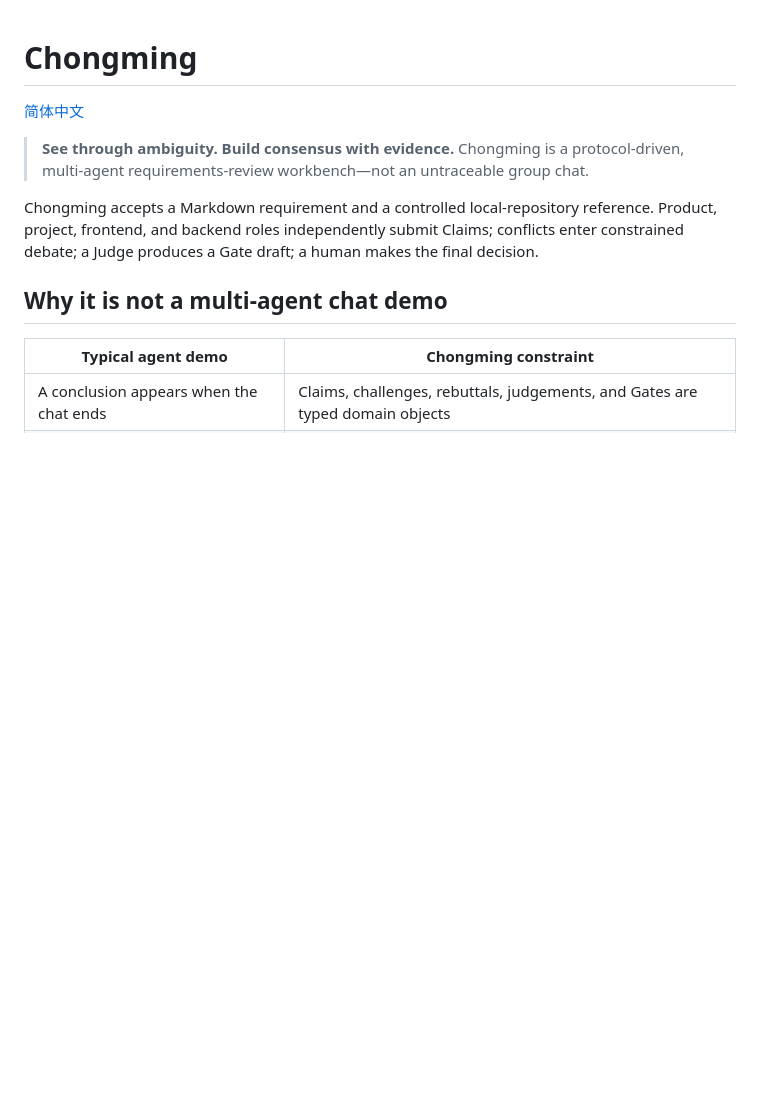
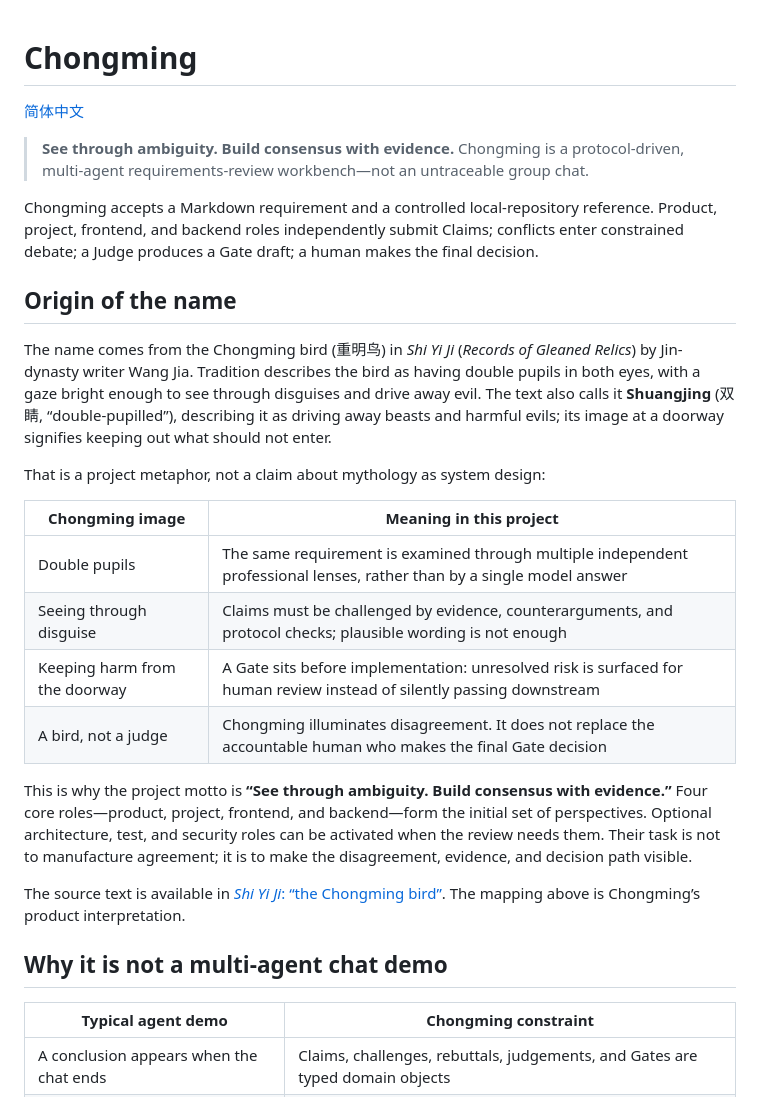
Before and after one commit to cc-chongming/chongming, a Markdown page: README.md, the part around the change. GitHub-like rendering; blank space fills up the shorter version.

```diff
--- a/README.md
+++ b/README.md
@@ -5,6 +5,23 @@
 > **See through ambiguity. Build consensus with evidence.** Chongming is a protocol-driven, multi-agent requirements-review workbench—not an untraceable group chat.
 
 Chongming accepts a Markdown requirement and a controlled local-repository reference. Product, project, frontend, and backend roles independently submit Claims; conflicts enter constrained debate; a Judge produces a Gate draft; a human makes the final decision.
+
+## Origin of the name
+
+The name comes from the Chongming bird (重明鸟) in *Shi Yi Ji* (*Records of Gleaned Relics*) by Jin-dynasty writer Wang Jia. Tradition describes the bird as having double pupils in both eyes, with a gaze bright enough to see through disguises and drive away evil. The text also calls it **Shuangjing** (双睛, “double-pupilled”), describing it as driving away beasts and harmful evils; its image at a doorway signifies keeping out what should not enter.
+
+That is a project metaphor, not a claim about mythology as system design:
+
+| Chongming image | Meaning in this project |
+|---|---|
+| Double pupils | The same requirement is examined through multiple independent professional lenses, rather than by a single model answer |
+| Seeing through disguise | Claims must be challenged by evidence, counterarguments, and protocol checks; plausible wording is not enough |
+| Keeping harm from the doorway | A Gate sits before implementation: unresolved risk is surfaced for human review instead of silently passing downstream |
+| A bird, not a judge | Chongming illuminates disagreement. It does not replace the accountable human who makes the final Gate decision |
+
+This is why the project motto is **“See through ambiguity. Build consensus with evidence.”** Four core roles—product, project, frontend, and backend—form the initial set of perspectives. Optional architecture, test, and security roles can be activated when the review needs them. Their task is not to manufacture agreement; it is to make the disagreement, evidence, and decision path visible.
+
+The source text is available in [*Shi Yi Ji*: “the Chongming bird”](https://www.shidianguji.com/mid-page/7595700568979554313). The mapping above is Chongming’s product interpretation.
 
 ## Why it is not a multi-agent chat demo
 
```
Also changed, not shown: README.zh-CN.md (+17 -0 lines).
